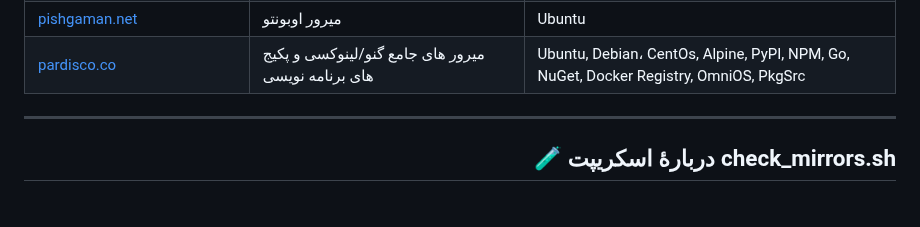
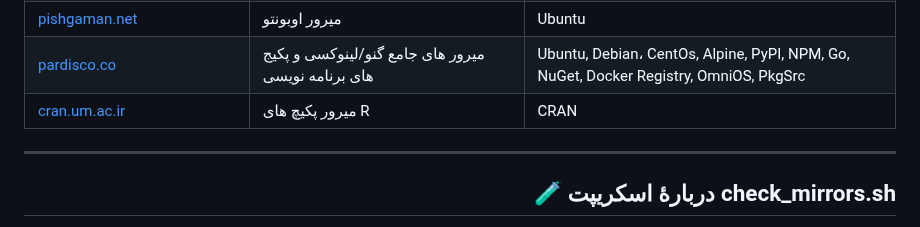
Before and after one commit to GeeDook/mirava, a Markdown page: README.md, the part around the change. Rendered like a GitHub page.

Commit message:
Add CRAN mirror to README
Added CRAN mirror link for R packages.

```diff
--- a/README.md
+++ b/README.md
@@ -50,6 +50,7 @@
 | [afranet.com](http://mirror.afranet.com)                                     | میرور توزیع های گنو/لینوکس                                                                          | Debian, Ubuntu, CentOS
 | [pishgaman.net](https://ubuntu.pishgaman.net)                        |  میرور اوبونتو                                                                        | Ubuntu
 | [pardisco.co](https://mirrors.pardisco.co)                        |  میرور های جامع گنو/لینوکسی و پکیج های برنامه نویسی                                                                        | Ubuntu, Debian، CentOs, Alpine, PyPI, NPM, Go, NuGet, Docker Registry, OmniOS, PkgSrc
+| [cran.um.ac.ir](https://cran.um.ac.ir)                        |  میرور پکیچ های R                                                                        | CRAN
 
 ---
 
```
